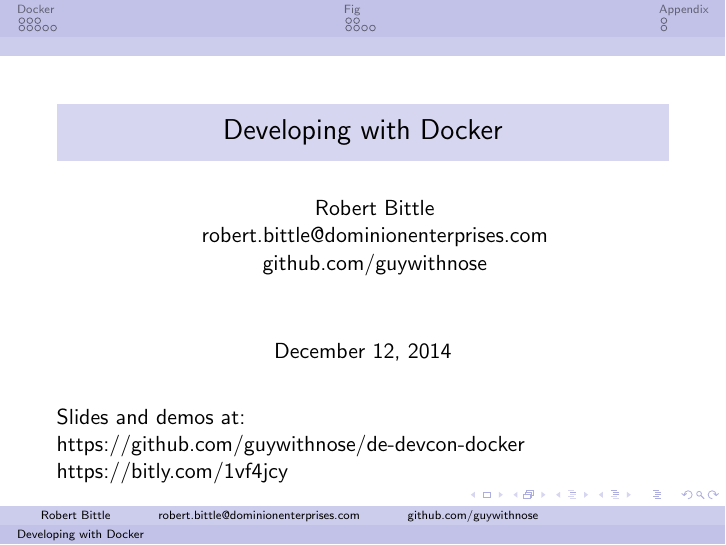
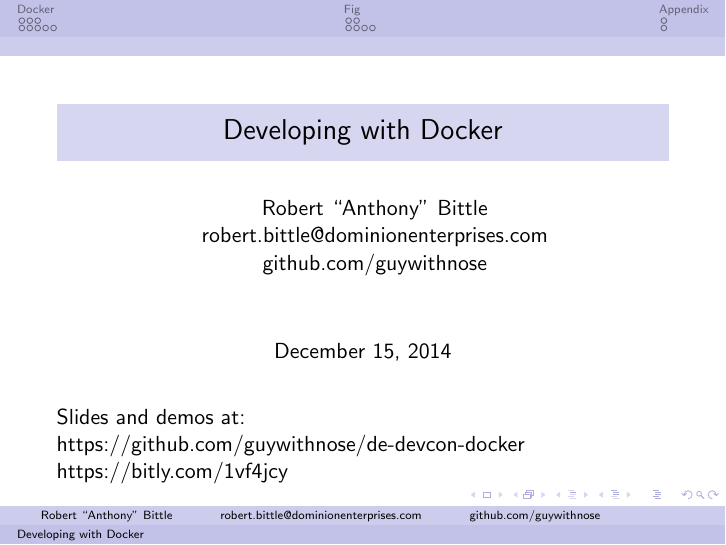
Before and after one commit to DE-DevCon/2014-developing-with-docker, LaTeX slides (slides/slides.tex): page 1 of 26. Compiled offline with pdfLaTeX.

Commit message:
Update slides

```diff
--- a/slides/slides.tex
+++ b/slides/slides.tex
@@ -1,13 +1,13 @@
 \documentclass{beamer}
-\usepackage[latin1]{inputenc}
+\usepackage[utf8]{inputenc}
 \usepackage{listings}
 \usepackage{multicol}
 \usetheme{Berlin}
 \setbeamercolor{palette secondary}{use=seahorse}
 \usecolortheme{seahorse}
 \title[Developing with Docker]{Developing with Docker}
-\author{\hspace{12pt}Robert Bittle\hspace{12pt}\\\hspace{12pt}robert.bittle@dominionenterprises.com\hspace{12pt}\\\hspace{12pt}github.com/guywithnose\hspace{12pt}}
-\date{December 12, 2014}
+\author{\hspace{12pt}Robert “Anthony” Bittle\hspace{12pt}\\\hspace{12pt}robert.bittle@dominionenterprises.com\hspace{12pt}\\\hspace{12pt}github.com/guywithnose\hspace{12pt}}
+\date{December 15, 2014}
 \setbeamertemplate{itemize items}[circle]
 \begin{document}
     \begin{frame}
```
